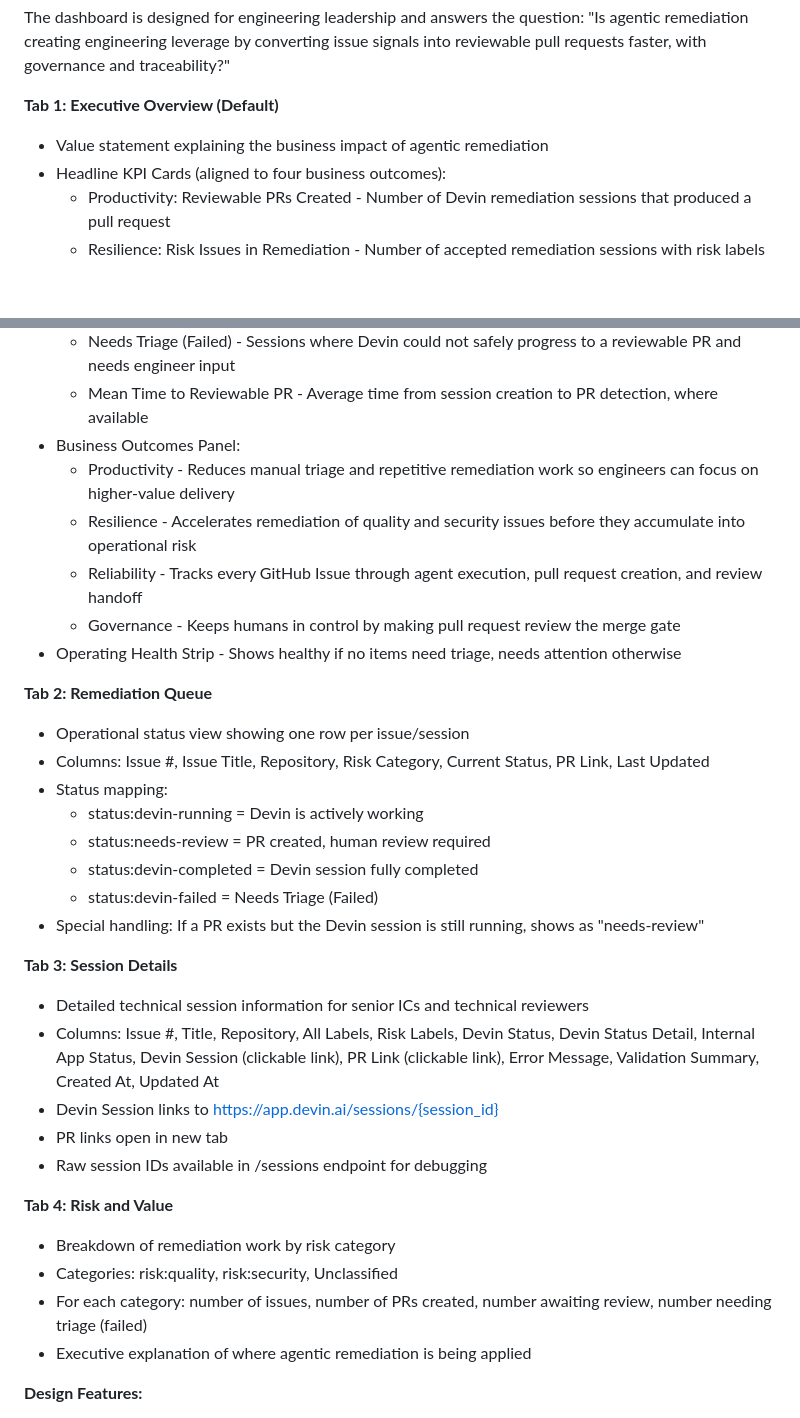
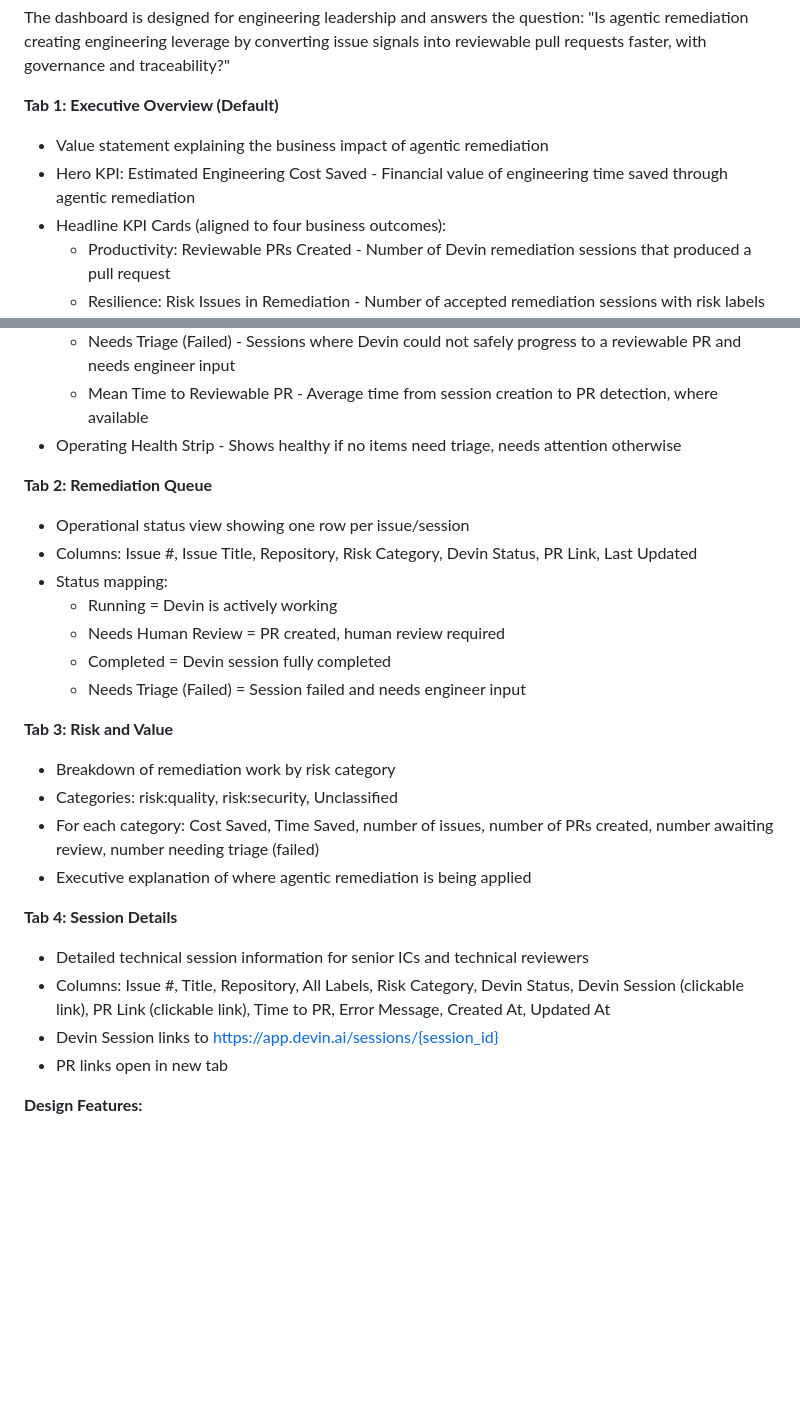
Before and after one commit to emillaurence/agentic-devin-swe-remediation, a Markdown page: README.md, 2 parts joined by grey strips. GitHub-like rendering; blank space fills up the shorter version.

Commit message:
Update dashboard tab order and column details in README

```diff
--- a/README.md
+++ b/README.md
@@ -619,6 +619,7 @@ The dashboard is designed for engineering leadership and answers the question: "
 
 **Tab 1: Executive Overview (Default)**
 - Value statement explaining the business impact of agentic remediation
+- Hero KPI: Estimated Engineering Cost Saved - Financial value of engineering time saved through agentic remediation
 - Headline KPI Cards (aligned to four business outcomes):
   - Productivity: Reviewable PRs Created - Number of Devin remediation sessions that produced a pull request
   - Resilience: Risk Issues in Remediation - Number of accepted remediation sessions with risk labels such as risk:security or risk:quality
@@ -628,35 +629,28 @@ The dashboard is designed for engineering leadership and answers the question: "
   - Active Remediations - Sessions where Devin is currently working and no PR has been created yet
   - Needs Triage (Failed) - Sessions where Devin could not safely progress to a reviewable PR and needs engineer input
   - Mean Time to Reviewable PR - Average time from session creation to PR detection, where available
-- Business Outcomes Panel:
-  - Productivity - Reduces manual triage and repetitive remediation work so engineers can focus on higher-value delivery
-  - Resilience - Accelerates remediation of quality and security issues before they accumulate into operational risk
-  - Reliability - Tracks every GitHub Issue through agent execution, pull request creation, and review handoff
-  - Governance - Keeps humans in control by making pull request review the merge gate
 - Operating Health Strip - Shows healthy if no items need triage, needs attention otherwise
 
 **Tab 2: Remediation Queue**
 - Operational status view showing one row per issue/session
-- Columns: Issue #, Issue Title, Repository, Risk Category, Current Status, PR Link, Last Updated
+- Columns: Issue #, Issue Title, Repository, Risk Category, Devin Status, PR Link, Last Updated
 - Status mapping:
-  - status:devin-running = Devin is actively working
-  - status:needs-review = PR created, human review required
-  - status:devin-completed = Devin session fully completed
-  - status:devin-failed = Needs Triage (Failed)
-- Special handling: If a PR exists but the Devin session is still running, shows as "needs-review"
+  - Running = Devin is actively working
+  - Needs Human Review = PR created, human review required
+  - Completed = Devin session fully completed
+  - Needs Triage (Failed) = Session failed and needs engineer input
 
-**Tab 3: Session Details**
+**Tab 3: Risk and Value**
+- Breakdown of remediation work by risk category
+- Categories: risk:quality, risk:security, Unclassified
+- For each category: Cost Saved, Time Saved, number of issues, number of PRs created, number awaiting review, number needing triage (failed)
+- Executive explanation of where agentic remediation is being applied
+
+**Tab 4: Session Details**
 - Detailed technical session information for senior ICs and technical reviewers
-- Columns: Issue #, Title, Repository, All Labels, Risk Labels, Devin Status, Devin Status Detail, Internal App Status, Devin Session (clickable link), PR Link (clickable link), Error Message, Validation Summary, Created At, Updated At
+- Columns: Issue #, Title, Repository, All Labels, Risk Category, Devin Status, Devin Session (clickable link), PR Link (clickable link), Time to PR, Error Message, Created At, Updated At
 - Devin Session links to https://app.devin.ai/sessions/{session_id}
 - PR links open in new tab
-- Raw session IDs available in /sessions endpoint for debugging
-
-**Tab 4: Risk and Value**
-- Breakdown of remediation work by risk category
-- Categories: risk:quality, risk:security, Unclassified
-- For each category: number of issues, number of PRs created, number awaiting review, number needing triage (failed)
-- Executive explanation of where agentic remediation is being applied
 
 **Design Features:**
 - Clean dark enterprise SaaS look aligned with Cognition/Devin
```
